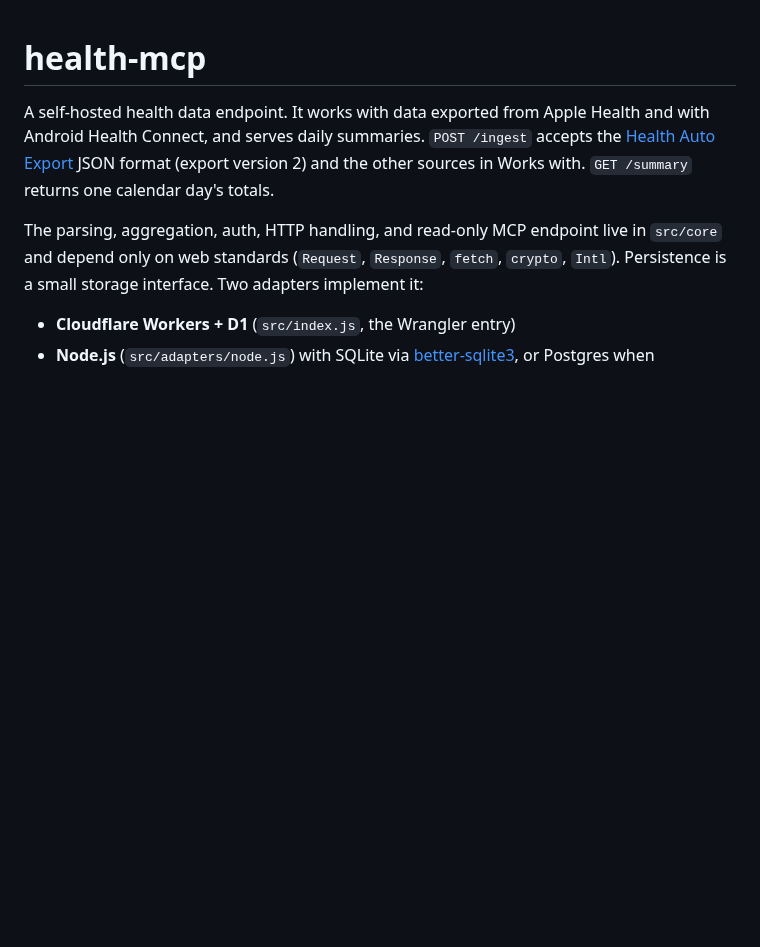
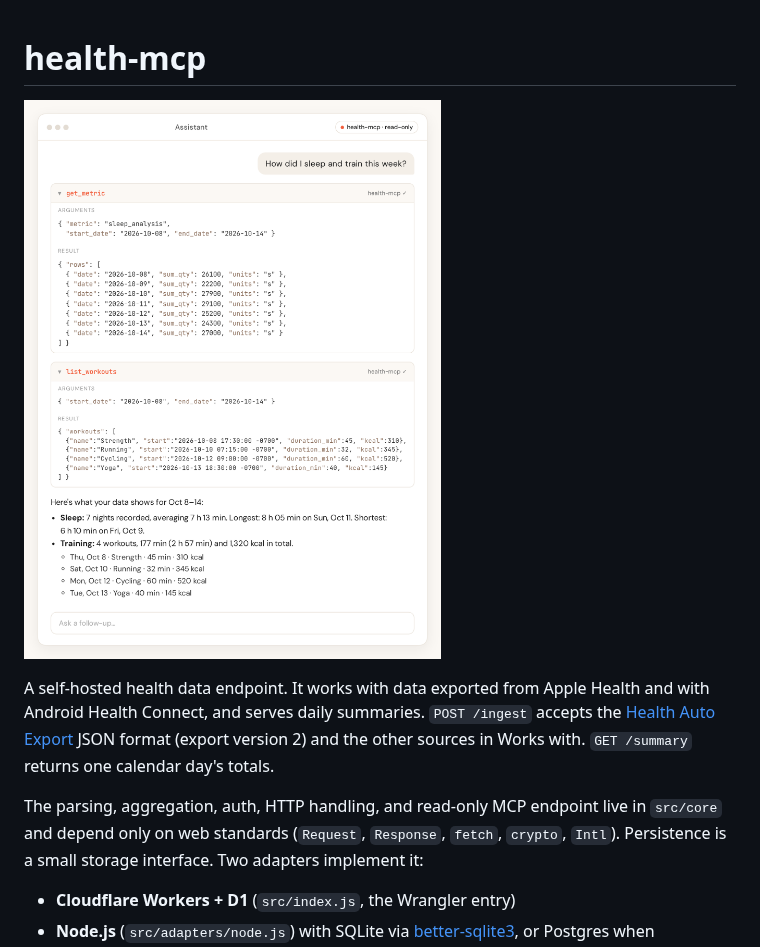
Before and after one commit to Airbloomer/health-mcp, a Markdown page: README.md, the part around the change. Rendered like a GitHub page; pictures changed too: docs/hero.png (added); blank space fills up the shorter version.

Commit message:
Add README example screenshot (sample data)

```diff
--- a/README.md
+++ b/README.md
@@ -1,4 +1,6 @@
 # health-mcp
+
+![An AI assistant answering "How did I sleep and train this week?" with health-mcp tool calls (sample data)](docs/hero.png)
 
 A self-hosted health data endpoint. It works with data exported from Apple Health and with Android Health Connect, and serves daily summaries. `POST /ingest` accepts the [Health Auto Export](https://help.healthyapps.dev/en/health-auto-export/automations/rest-api) JSON format (export version 2) and the other sources in Works with. `GET /summary` returns one calendar day's totals.
 
```
